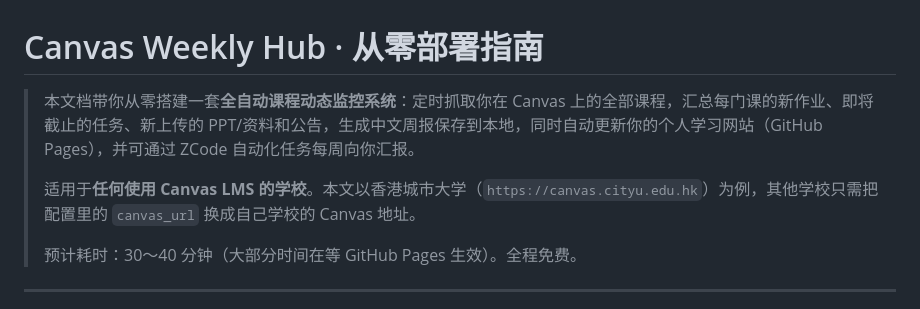
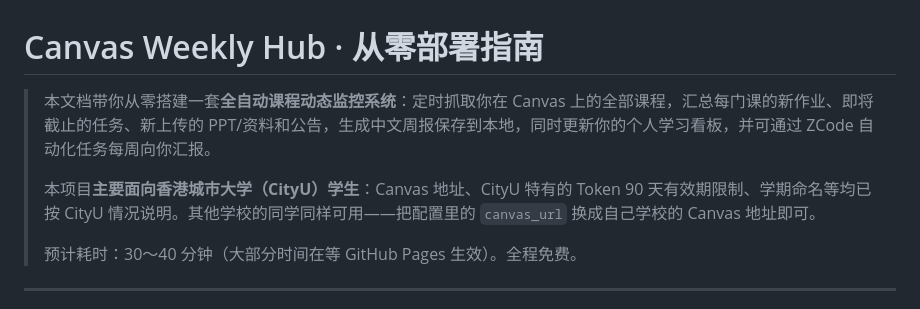
Before and after one commit to Famalhaut04/canvas-weekly-hub, a Markdown page: docs/部署指南.md, the part around the change. Rendered like a GitHub page.

```diff
--- a/docs/部署指南.md
+++ b/docs/部署指南.md
@@ -1,8 +1,8 @@
 # Canvas Weekly Hub · 从零部署指南
 
-> 本文档带你从零搭建一套**全自动课程动态监控系统**：定时抓取你在 Canvas 上的全部课程，汇总每门课的新作业、即将截止的任务、新上传的 PPT/资料和公告，生成中文周报保存到本地，同时自动更新你的个人学习网站（GitHub Pages），并可通过 ZCode 自动化任务每周向你汇报。
+> 本文档带你从零搭建一套**全自动课程动态监控系统**：定时抓取你在 Canvas 上的全部课程，汇总每门课的新作业、即将截止的任务、新上传的 PPT/资料和公告，生成中文周报保存到本地，同时更新你的个人学习看板，并可通过 ZCode 自动化任务每周向你汇报。
 >
-> 适用于**任何使用 Canvas LMS 的学校**。本文以香港城市大学（`https://canvas.cityu.edu.hk`）为例，其他学校只需把配置里的 `canvas_url` 换成自己学校的 Canvas 地址。
+> 本项目**主要面向香港城市大学（CityU）学生**：Canvas 地址、CityU 特有的 Token 90 天有效期限制、学期命名等均已按 CityU 情况说明。其他学校的同学同样可用——把配置里的 `canvas_url` 换成自己学校的 Canvas 地址即可。
 >
 > 预计耗时：30～40 分钟（大部分时间在等 GitHub Pages 生效）。全程免费。
 
```
Also changed, not shown: README.md (+16 -8 lines).
